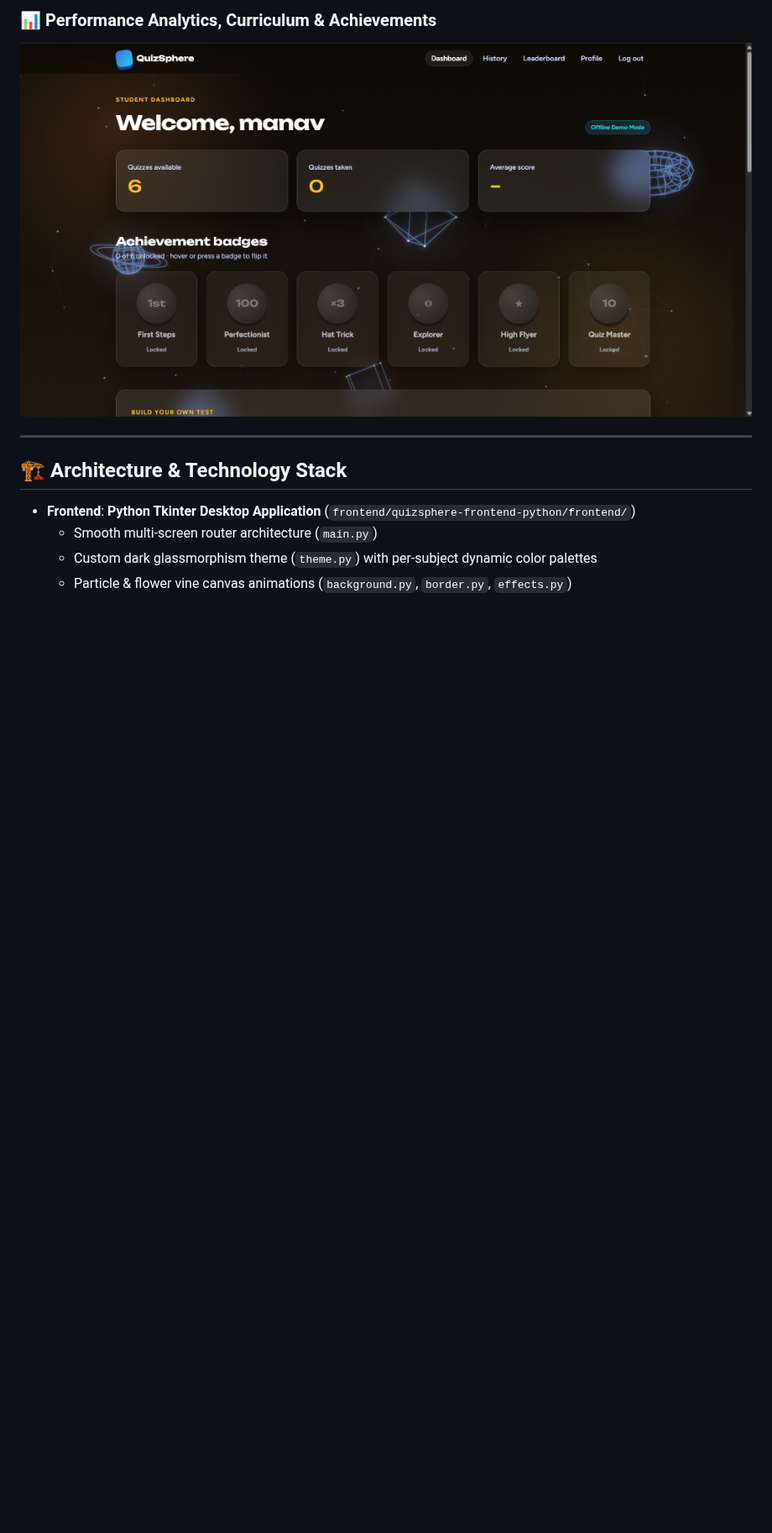
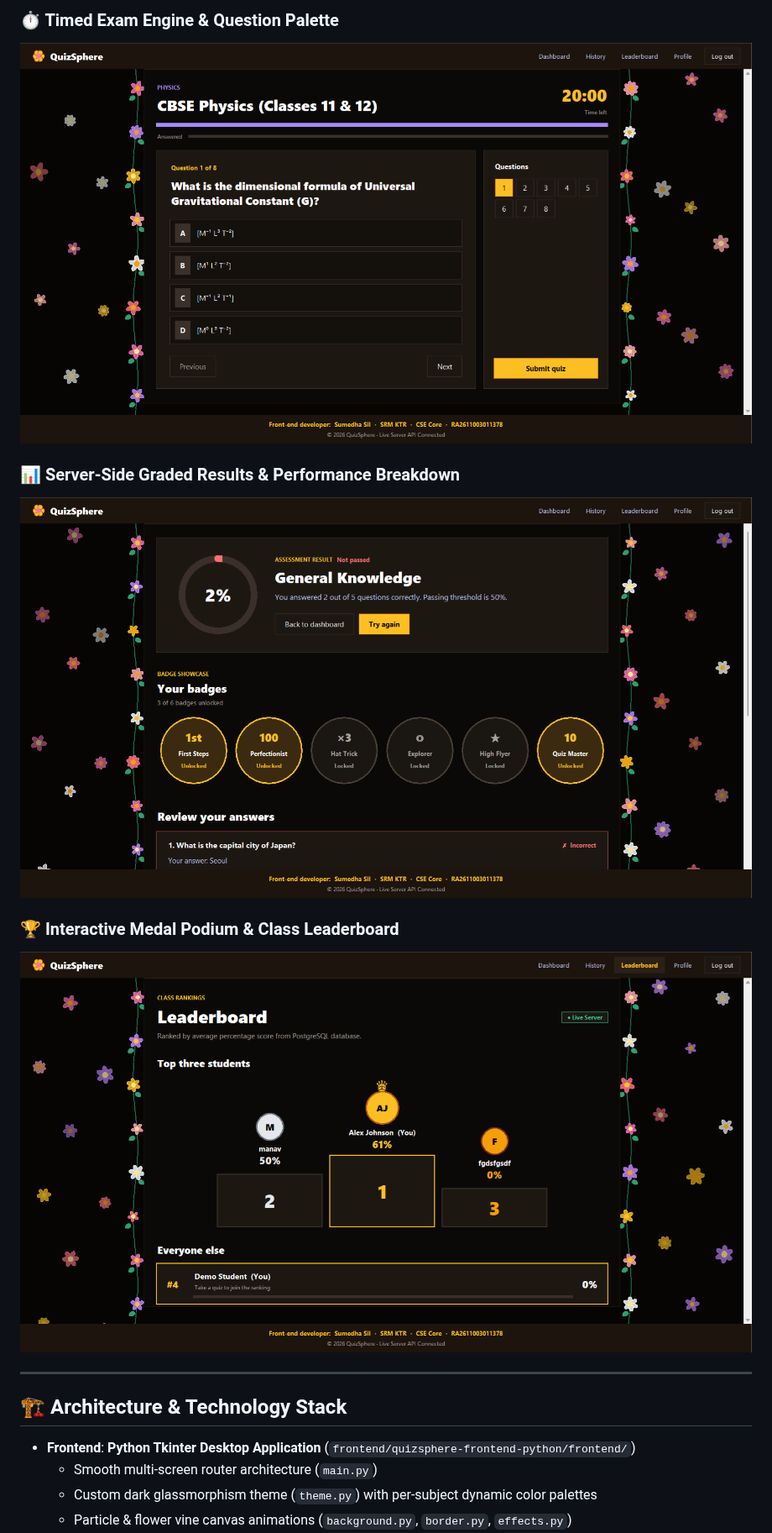
Before and after one commit to manavtarashnayak/QuizSphere, a Markdown page: README.md, the part around one of its changes. Shown at 84% size. Rendered like a GitHub page; pictures changed too: docs/screenshots/assessment_platform.png (deleted), docs/screenshots/desktop_leaderboard.png (added), docs/screenshots/desktop_results.png (added); blank space fills up the shorter version.

Commit message:
docs: replace old web screenshots with genuine Tkinter desktop application screenshots

```diff
--- a/README.md
+++ b/README.md
@@ -20,6 +20,12 @@ A modern, responsive full-stack assessment platform designed for conducting time
 
-### 📊 Performance Analytics, Curriculum & Achievements
-![Assessment Platform Overview](docs/screenshots/assessment_platform.png)
+### ⏱️ Timed Exam Engine & Question Palette
+![Take Quiz Engine](docs/screenshots/desktop_take_quiz.png)
+
+### 📊 Server-Side Graded Results & Performance Breakdown
+![Results Screen](docs/screenshots/desktop_results.png)
+
+### 🏆 Interactive Medal Podium & Class Leaderboard
+![Leaderboard Podium](docs/screenshots/desktop_leaderboard.png)
 
 ---
 
```
Also changed, not shown: other parts of README.md (+8 -6 lines), docs/screenshots/desktop_dashboard.png (added), docs/screenshots/student_dashboard.png (deleted), 1 other file.
